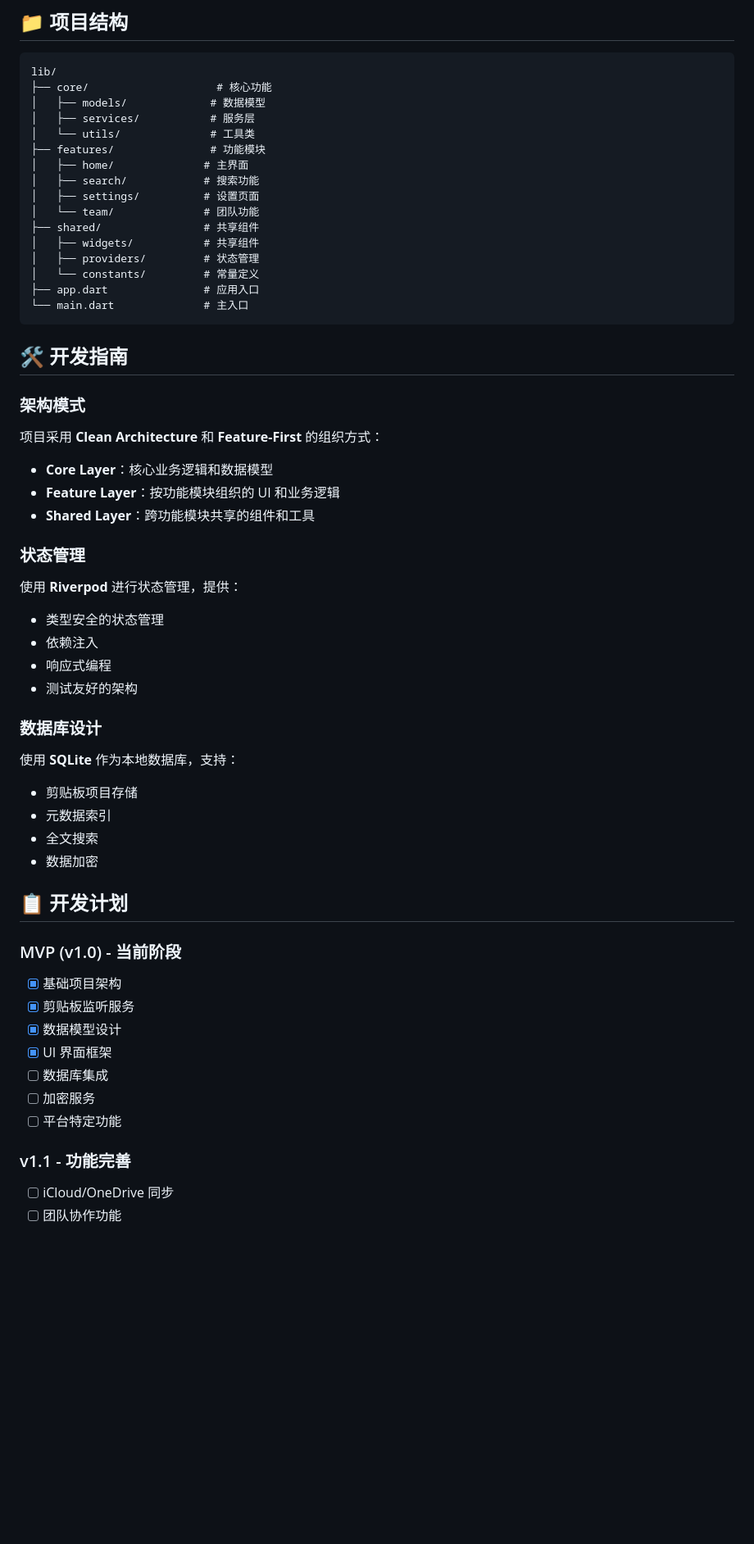
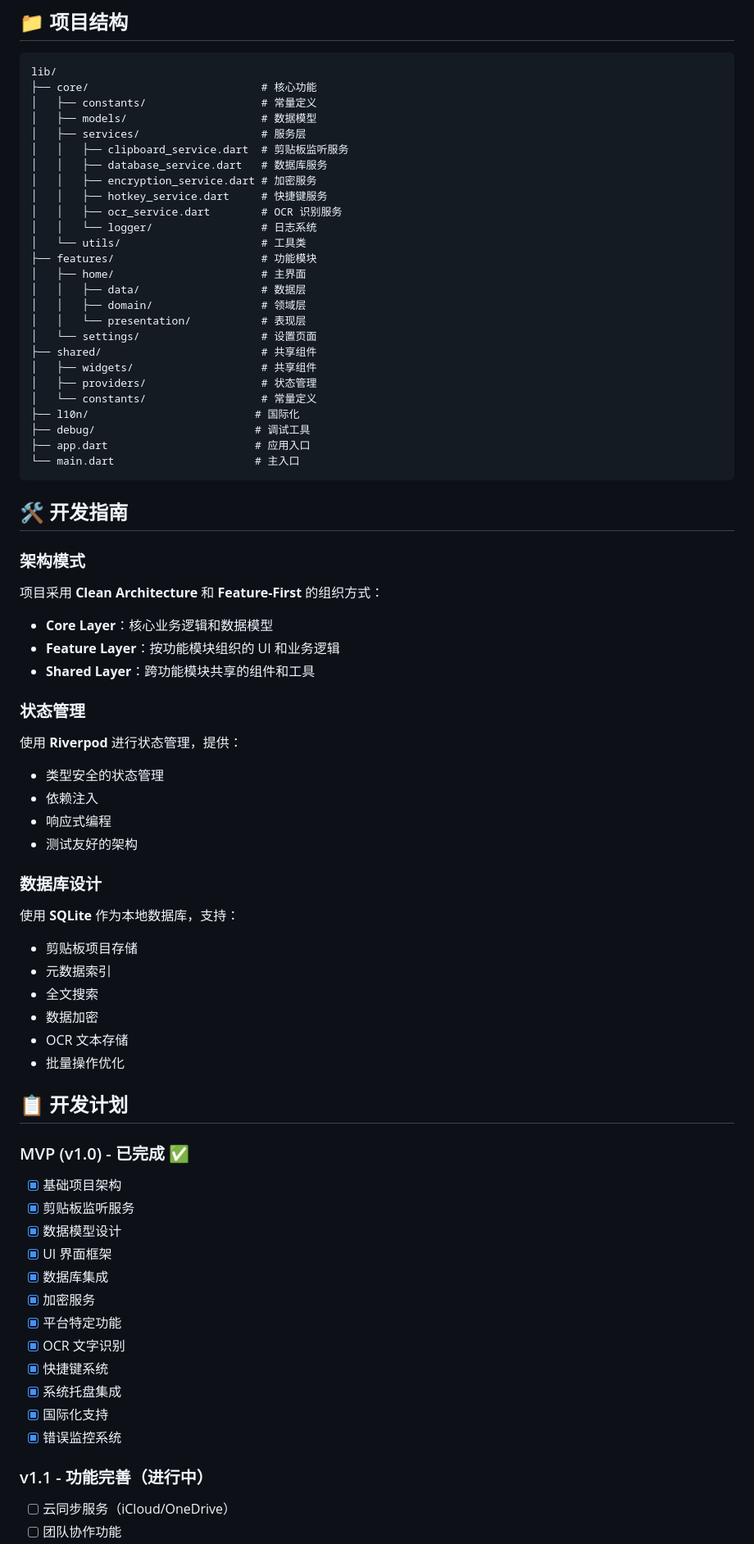
Before and after one commit to devSkills1/clip_flow, a Markdown page: README.md, the part around one of its changes. Shown at 82% size. Rendered like a GitHub page; blank space fills up the shorter version.

````diff
--- a/README.md
+++ b/README.md
@@ -92,26 +169,37 @@ flutter build linux
 
 ```
 lib/
-├── core/                    # 核心功能
-│   ├── models/             # 数据模型
-│   ├── services/           # 服务层
-│   └── utils/              # 工具类
-├── features/               # 功能模块
-│   ├── home/              # 主界面
-│   ├── search/            # 搜索功能
-│   ├── settings/          # 设置页面
-│   └── team/              # 团队功能
-├── shared/                # 共享组件
-│   ├── widgets/           # 共享组件
-│   ├── providers/         # 状态管理
-│   └── constants/         # 常量定义
-├── app.dart               # 应用入口
-└── main.dart              # 主入口
+├── core/                           # 核心功能
+│   ├── constants/                  # 常量定义
+│   ├── models/                     # 数据模型
+│   ├── services/                   # 服务层
+│   │   ├── clipboard_service.dart  # 剪贴板监听服务
+│   │   ├── database_service.dart   # 数据库服务
+│   │   ├── encryption_service.dart # 加密服务
+│   │   ├── hotkey_service.dart     # 快捷键服务
+│   │   ├── ocr_service.dart        # OCR 识别服务
+│   │   └── logger/                 # 日志系统
+│   └── utils/                      # 工具类
+├── features/                       # 功能模块
+│   ├── home/                       # 主界面
+│   │   ├── data/                   # 数据层
+│   │   ├── domain/                 # 领域层
+│   │   └── presentation/           # 表现层
+│   └── settings/                   # 设置页面
+├── shared/                         # 共享组件
+│   ├── widgets/                    # 共享组件
+│   ├── providers/                  # 状态管理
+│   └── constants/                  # 常量定义
+├── l10n/                          # 国际化
+├── debug/                         # 调试工具
+├── app.dart                       # 应用入口
+└── main.dart                      # 主入口
 ```
 
 ## 🛠️ 开发指南
 
 ### 架构模式
+
 项目采用 **Clean Architecture** 和 **Feature-First** 的组织方式：
 
 - **Core Layer**：核心业务逻辑和数据模型
@@ -119,30 +207,43 @@ lib/
 - **Shared Layer**：跨功能模块共享的组件和工具
 
 ### 状态管理
+
 使用 **Riverpod** 进行状态管理，提供：
+
 - 类型安全的状态管理
 - 依赖注入
 - 响应式编程
 - 测试友好的架构
 
 ### 数据库设计
+
 使用 **SQLite** 作为本地数据库，支持：
+
 - 剪贴板项目存储
 - 元数据索引
 - 全文搜索
 - 数据加密
+- OCR 文本存储
+- 批量操作优化
 
 ## 📋 开发计划
 
-### MVP (v1.0) - 当前阶段
+### MVP (v1.0) - 已完成 ✅
+
 - [x] 基础项目架构
 - [x] 剪贴板监听服务
 - [x] 数据模型设计
 - [x] UI 界面框架
-- [ ] 数据库集成
-- [ ] 加密服务
-- [ ] 平台特定功能
+- [x] 数据库集成
+- [x] 加密服务
+- [x] 平台特定功能
+- [x] OCR 文字识别
+- [x] 快捷键系统
+- [x] 系统托盘集成
+- [x] 国际化支持
+- [x] 错误监控系统
 
-### v1.1 - 功能完善
-- [ ] iCloud/OneDrive 同步
+### v1.1 - 功能完善（进行中）
+
+- [ ] 云同步服务（iCloud/OneDrive）
 - [ ] 团队协作功能
````
Also changed, not shown: other parts of README.md (+125 -17 lines).
